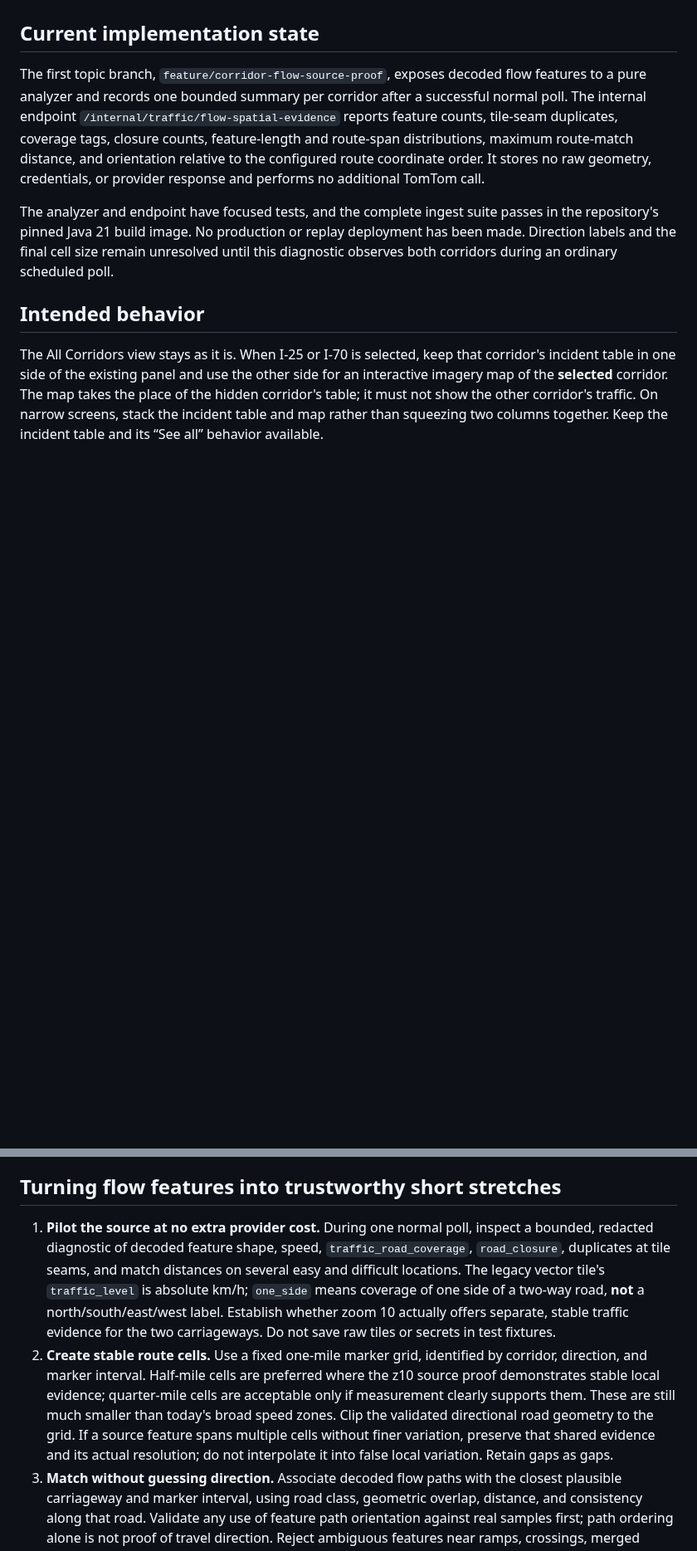
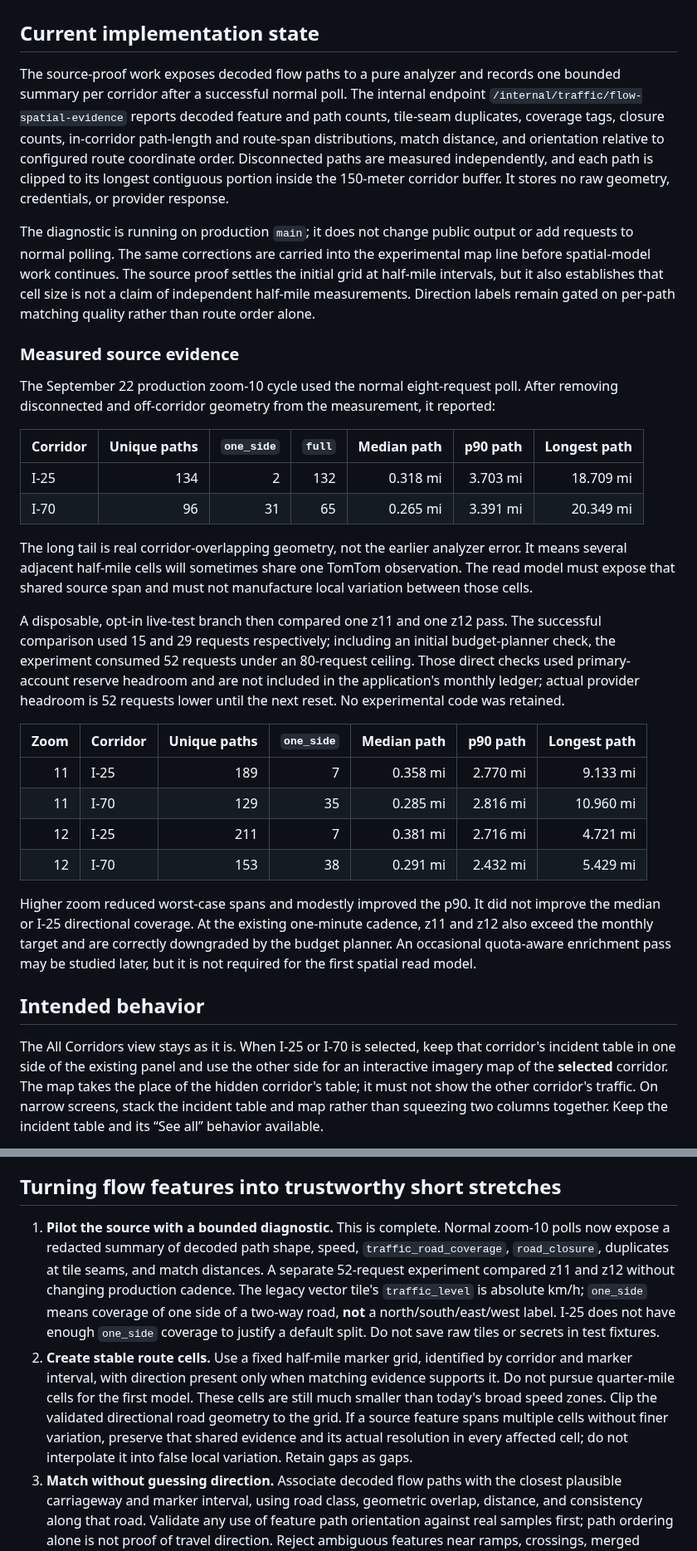
Before and after one commit to brentjColoS/ColoradoTrafficTracker, a Markdown page: docs/corridor-traffic-map-plan.md, 2 parts joined by grey strips. Shown at 83% size. GitHub-like rendering; blank space fills up the shorter version.

Commit message:
Record measured flow resolution

```diff
--- a/docs/corridor-traffic-map-plan.md
+++ b/docs/corridor-traffic-map-plan.md
@@ -46,20 +50,59 @@ instead of leaving a checked item that no longer describes reality.
 
 ## Current implementation state
 
-The first topic branch, `feature/corridor-flow-source-proof`, exposes decoded
-flow features to a pure analyzer and records one bounded summary per corridor
-after a successful normal poll. The internal endpoint
-`/internal/traffic/flow-spatial-evidence` reports feature counts, tile-seam
-duplicates, coverage tags, closure counts, feature-length and route-span
-distributions, maximum route-match distance, and orientation relative to the
-configured route coordinate order. It stores no raw geometry, credentials, or
-provider response and performs no additional TomTom call.
+The source-proof work exposes decoded flow paths to a pure analyzer and records
+one bounded summary per corridor after a successful normal poll. The internal
+endpoint `/internal/traffic/flow-spatial-evidence` reports decoded feature and
+path counts, tile-seam duplicates, coverage tags, closure counts, in-corridor
+path-length and route-span distributions, match distance, and orientation
+relative to configured route coordinate order. Disconnected paths are measured
+independently, and each path is clipped to its longest contiguous portion inside
+the 150-meter corridor buffer. It stores no raw geometry, credentials, or
+provider response.
 
-The analyzer and endpoint have focused tests, and the complete ingest suite
-passes in the repository's pinned Java 21 build image. No production or replay
-deployment has been made. Direction labels and the final cell size remain
-unresolved until this diagnostic observes both corridors during an ordinary
-scheduled poll.
+The diagnostic is running on production `main`; it does not change public
+output or add requests to normal polling. The same corrections are carried into
+the experimental map line before spatial-model work continues. The source proof
+settles the initial grid at half-mile intervals, but it also establishes that
+cell size is not a claim of independent half-mile measurements. Direction
+labels remain gated on per-path matching quality rather than route order alone.
+
+### Measured source evidence
+
+The September 22 production zoom-10 cycle used the normal eight-request poll.
+After removing disconnected and off-corridor geometry from the measurement, it
+reported:
+
+| Corridor | Unique paths | `one_side` | `full` | Median path | p90 path | Longest path |
+| --- | ---: | ---: | ---: | ---: | ---: | ---: |
+| I-25 | 134 | 2 | 132 | 0.318 mi | 3.703 mi | 18.709 mi |
+| I-70 | 96 | 31 | 65 | 0.265 mi | 3.391 mi | 20.349 mi |
+
+The long tail is real corridor-overlapping geometry, not the earlier analyzer
+error. It means several adjacent half-mile cells will sometimes share one
+TomTom observation. The read model must expose that shared source span and must
+not manufacture local variation between those cells.
+
+A disposable, opt-in live-test branch then compared one z11 and one z12 pass.
+The successful comparison used 15 and 29 requests respectively; including an
+initial budget-planner check, the experiment consumed 52 requests under an
+80-request ceiling. Those direct checks used primary-account reserve headroom
+and are not included in the application's monthly ledger; actual provider
+headroom is 52 requests lower until the next reset. No experimental code was
+retained.
+
+| Zoom | Corridor | Unique paths | `one_side` | Median path | p90 path | Longest path |
+| ---: | --- | ---: | ---: | ---: | ---: | ---: |
+| 11 | I-25 | 189 | 7 | 0.358 mi | 2.770 mi | 9.133 mi |
+| 11 | I-70 | 129 | 35 | 0.285 mi | 2.816 mi | 10.960 mi |
+| 12 | I-25 | 211 | 7 | 0.381 mi | 2.716 mi | 4.721 mi |
+| 12 | I-70 | 153 | 38 | 0.291 mi | 2.432 mi | 5.429 mi |
+
+Higher zoom reduced worst-case spans and modestly improved the p90. It did not
+improve the median or I-25 directional coverage. At the existing one-minute
+cadence, z11 and z12 also exceed the monthly target and are correctly downgraded
+by the budget planner. An occasional quota-aware enrichment pass may be studied
+later, but it is not required for the first spatial read model.
 
 ## Intended behavior
 
@@ -180,23 +224,23 @@ OSM's public tile server is not the production imagery plan.
 
 ## Turning flow features into trustworthy short stretches
 
-1. **Pilot the source at no extra provider cost.** During one normal poll,
-   inspect a bounded, redacted diagnostic of decoded feature shape, speed,
+1. **Pilot the source with a bounded diagnostic.** This is complete. Normal
+   zoom-10 polls now expose a redacted summary of decoded path shape, speed,
    `traffic_road_coverage`, `road_closure`, duplicates at tile seams, and
-   match distances on several easy and difficult locations. The legacy vector
+   match distances. A separate 52-request experiment compared z11 and z12
+   without changing production cadence. The legacy vector
    tile's `traffic_level` is absolute km/h; `one_side` means coverage of one
-   side of a two-way road, **not** a north/south/east/west label. Establish
-   whether zoom 10 actually offers separate, stable traffic evidence for the
-   two carriageways. Do not save raw tiles or secrets in test fixtures.
-2. **Create stable route cells.** Use a fixed one-mile marker grid, identified
-   by corridor, direction, and marker interval. Half-mile cells are preferred
-   where the z10 source proof demonstrates stable local evidence; quarter-mile
-   cells are acceptable only if measurement clearly supports them. These are
-   still much smaller than today's broad speed zones. Clip the validated
-   directional road geometry to the grid. If a source feature spans multiple
-   cells without finer variation, preserve that shared evidence and its actual
-   resolution; do not interpolate it into false local variation. Retain gaps
-   as gaps.
+   side of a two-way road, **not** a north/south/east/west label. I-25 does not
+   have enough `one_side` coverage to justify a default split. Do not save raw
+   tiles or secrets in test fixtures.
+2. **Create stable route cells.** Use a fixed half-mile marker grid, identified
+   by corridor and marker interval, with direction present only when matching
+   evidence supports it. Do not pursue quarter-mile cells for the first model.
+   These cells are still much smaller than today's broad speed zones. Clip the
+   validated directional road geometry to the grid. If a source feature spans
+   multiple cells without finer variation, preserve that shared evidence and
+   its actual resolution in every affected cell; do not interpolate it into
+   false local variation. Retain gaps as gaps.
 3. **Match without guessing direction.** Associate decoded flow paths with
    the closest plausible carriageway and marker interval, using road class,
    geometric overlap, distance, and consistency along that road. Validate any
```
Also changed, not shown: other parts of docs/corridor-traffic-map-plan.md (+34 -19 lines).
